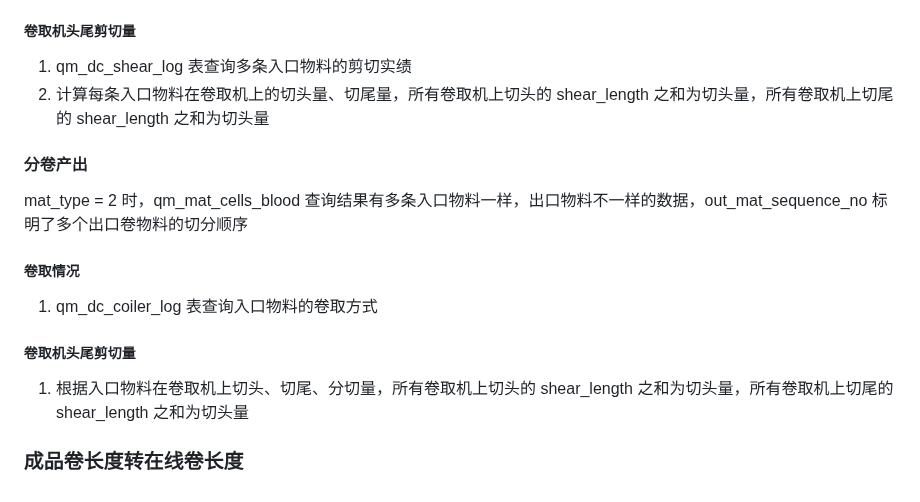
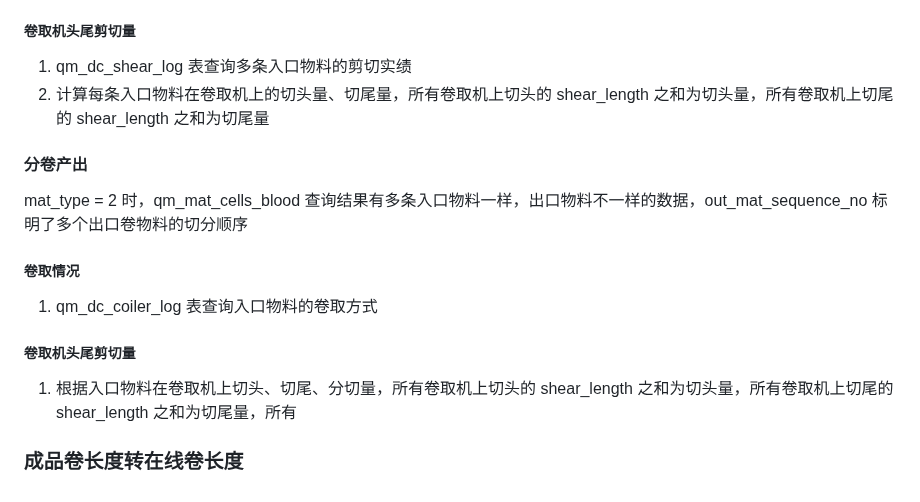
Before and after one commit to Meow-2/obsidian-next, a Markdown page: 数字钢卷/切片 2.0/数字钢卷切片接口.md, the part around the change. GitHub-like rendering.

Commit message:
Update from Sync Service

```diff
--- a/数字钢卷/切片 2.0/数字钢卷切片接口.md
+++ b/数字钢卷/切片 2.0/数字钢卷切片接口.md
@@ -60,7 +60,7 @@ mat_type = 1 时，qm_mat_cells_blood 查询结果有多条入口物料不一样
 ##### 卷取机头尾剪切量
 
 1. qm_dc_shear_log 表查询多条入口物料的剪切实绩
-2. 计算每条入口物料在卷取机上的切头量、切尾量，所有卷取机上切头的 shear_length 之和为切头量，所有卷取机上切尾的 shear_length 之和为切头量
+2. 计算每条入口物料在卷取机上的切头量、切尾量，所有卷取机上切头的 shear_length 之和为切头量，所有卷取机上切尾的 shear_length 之和为切尾量
 
 #### 分卷产出
 
@@ -72,6 +72,6 @@ mat_type = 2 时，qm_mat_cells_blood 查询结果有多条入口物料一样，
 
 ##### 卷取机头尾剪切量
 
-1. 根据入口物料在卷取机上切头、切尾、分切量，所有卷取机上切头的 shear_length 之和为切头量，所有卷取机上切尾的 shear_length 之和为切头量
+1. 根据入口物料在卷取机上切头、切尾、分切量，所有卷取机上切头的 shear_length 之和为切头量，所有卷取机上切尾的 shear_length 之和为切尾量，所有
 
 ### 成品卷长度转在线卷长度
```
